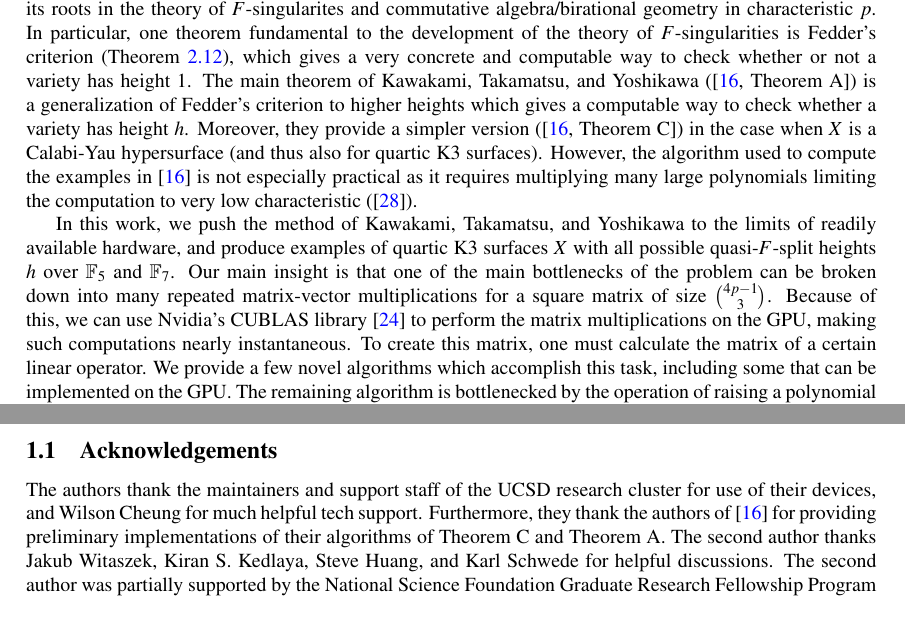
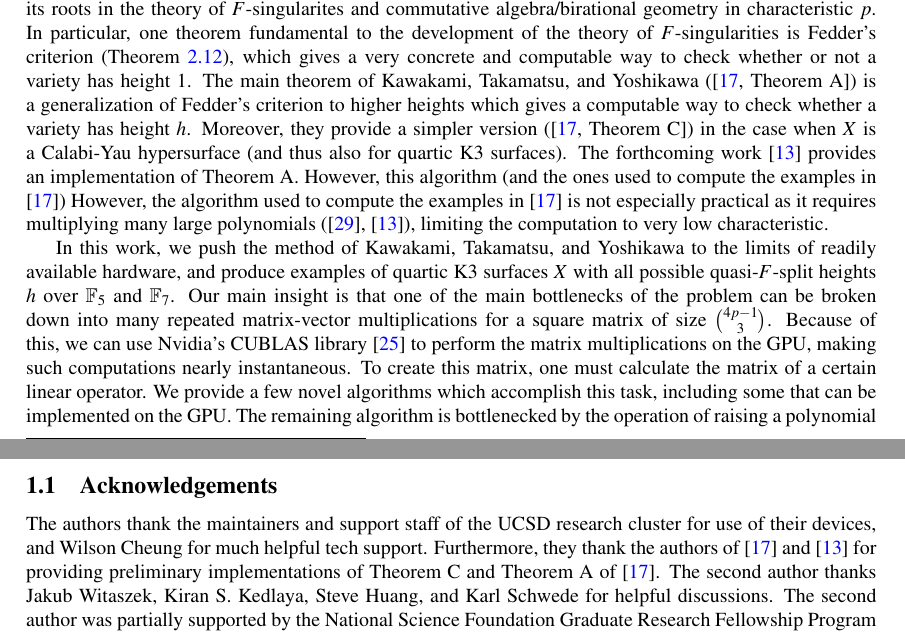
Before and after one commit to jjgarzella/all-heights-k3-surfaces, a LaTeX document (main.tex, which reads intro.tex): two parts of pages 1 and 2 of 20, joined at a grey line, cut so that both start at the same text. Compiled offline with pdfLaTeX.

Commit message:
Add back the reference to the Macaulay2 paper

```diff
--- a/intro.tex
+++ b/intro.tex
@@ -83,21 +83,21 @@ Moreover, they provide a simpler version
 (\cite[Theorem~C]{kty-2022-fedder})
 in the case when \(X\) is a Calabi-Yau hypersurface
 (and thus also for quartic K3 surfaces).
-%The forthcoming work
-%\cite{fgmqt-2025-witt-vectors-macaulay2}
-%provides an implementation of Theorem A.
-%However, this algorithm (and the ones used to compute
-%the examples
-%in \cite{kty-2022-fedder})
+The forthcoming work
+\cite{fgmqt-2025-witt-vectors-macaulay2}
+provides an implementation of Theorem A.
+However, this algorithm (and the ones used to compute
+the examples
+in \cite{kty-2022-fedder})
 However, the algorithm used to compute the examples in
 \cite{kty-2022-fedder}
 is not especially practical
 as it requires multiplying many large polynomials
-%(\cite{takamatsu-2024-algorithm},
-%\cite{fgmqt-2025-witt-vectors-macaulay2}),
+(\cite{takamatsu-2024-algorithm},
+\cite{fgmqt-2025-witt-vectors-macaulay2}),
 limiting the computation to
-very low characteristic
-(\cite{takamatsu-2024-algorithm}).
+very low characteristic.
+
 
 
 In this work, we push the method of Kawakami,
@@ -171,11 +171,10 @@ of the UCSD research cluster for use of their devices,
 and Wilson Cheung for much helpful tech support.
 Furthermore, they thank the authors of
 \cite{kty-2022-fedder}
-%and \cite{fgmqt-2025-witt-vectors-macaulay2}
+and \cite{fgmqt-2025-witt-vectors-macaulay2}
 for providing preliminary implementations of
-their algorithms of
-Theorem C and Theorem A.
-%of \cite{kty-2022-fedder}.
+Theorem C and Theorem A
+of \cite{kty-2022-fedder}.
 The second author thanks Jakub Witaszek, Kiran S. Kedlaya,
 Steve Huang, and Karl Schwede for helpful discussions.
 The second author was partially supported by the
```
Also changed, not shown: main.bib (+1 -1 lines).
